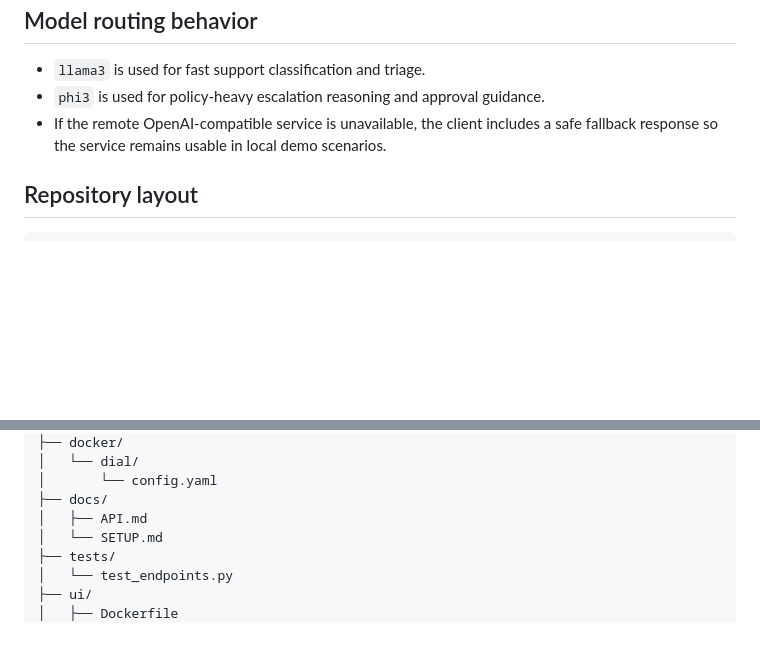
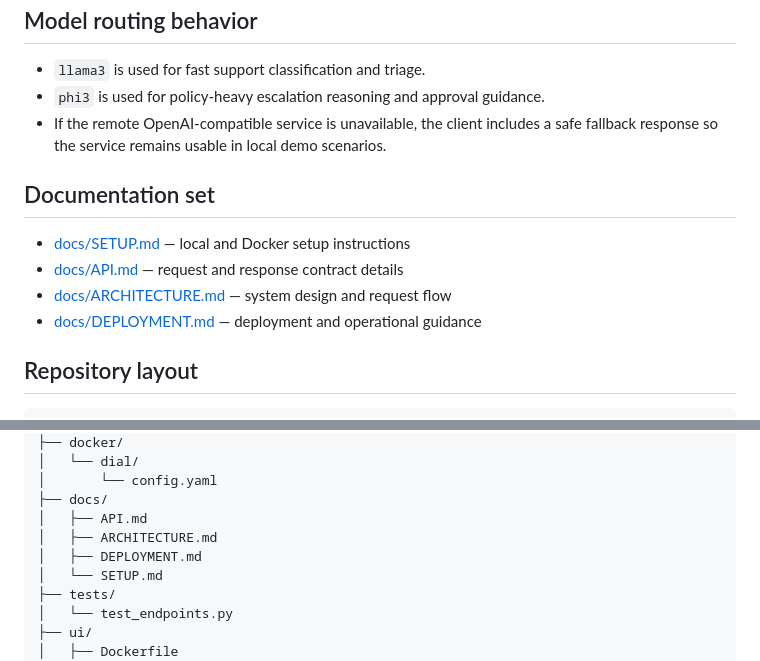
Before and after one commit to sgmoorthy/dial-support-escalation-engine, a Markdown page: README.md, 2 parts joined by grey strips. Rendered like a GitHub page; blank space fills up the shorter version.

Commit message:
Complete project documentation

````diff
--- a/README.md
+++ b/README.md
@@ -159,6 +159,13 @@ Example response:
 - `phi3` is used for policy-heavy escalation reasoning and approval guidance.
 - If the remote OpenAI-compatible service is unavailable, the client includes a safe fallback response so the service remains usable in local demo scenarios.
 
+## Documentation set
+
+- [docs/SETUP.md](docs/SETUP.md) — local and Docker setup instructions
+- [docs/API.md](docs/API.md) — request and response contract details
+- [docs/ARCHITECTURE.md](docs/ARCHITECTURE.md) — system design and request flow
+- [docs/DEPLOYMENT.md](docs/DEPLOYMENT.md) — deployment and operational guidance
+
 ## Repository layout
 
 ```text
@@ -180,6 +187,8 @@ Example response:
 │       └── config.yaml
 ├── docs/
 │   ├── API.md
+│   ├── ARCHITECTURE.md
+│   ├── DEPLOYMENT.md
 │   └── SETUP.md
 ├── tests/
 │   └── test_endpoints.py
````
Also changed, not shown: docs/ARCHITECTURE.md (added, +82 -0 lines), docs/DEPLOYMENT.md (added, +109 -0 lines).
